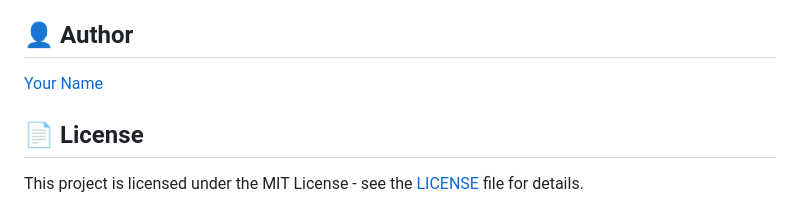
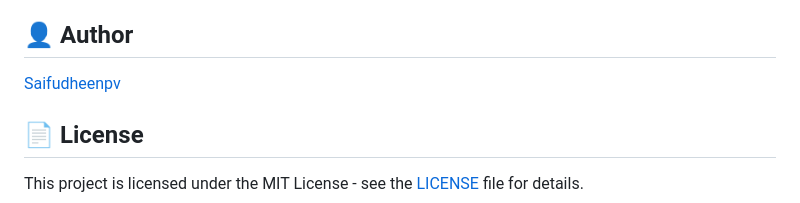
Before and after one commit to Saifudheenpv/flask-ci-cd, a Markdown page: README.md, the part around the change. Rendered like a GitHub page.

Commit message:
docs: change My Name to my username

```diff
--- a/README.md
+++ b/README.md
@@ -125,7 +125,7 @@ flask-ci-cd/
 
 ## 👤 Author
 
-[Your Name](https://github.com/your-username)
+[Saifudheenpv](https://github.com/Saifudheenpv)
 
 ## 📄 License
 
```
